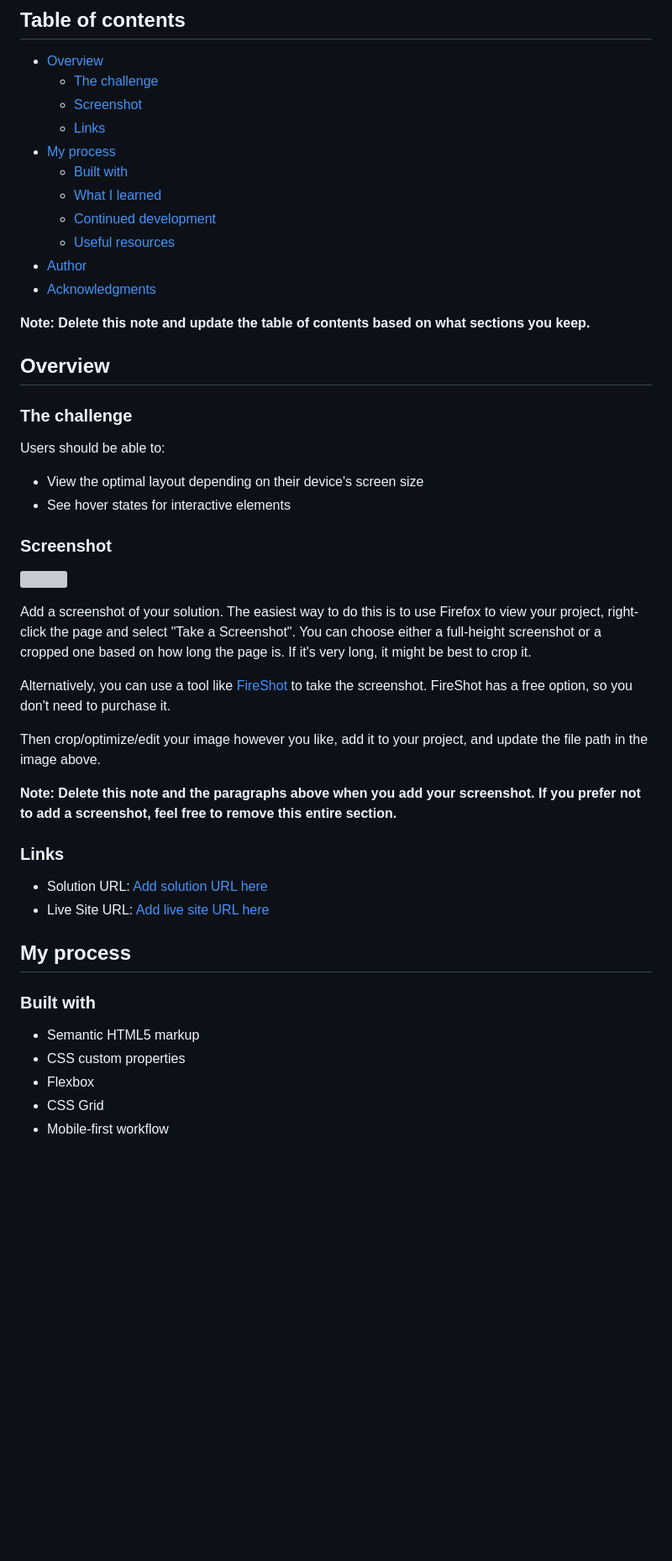
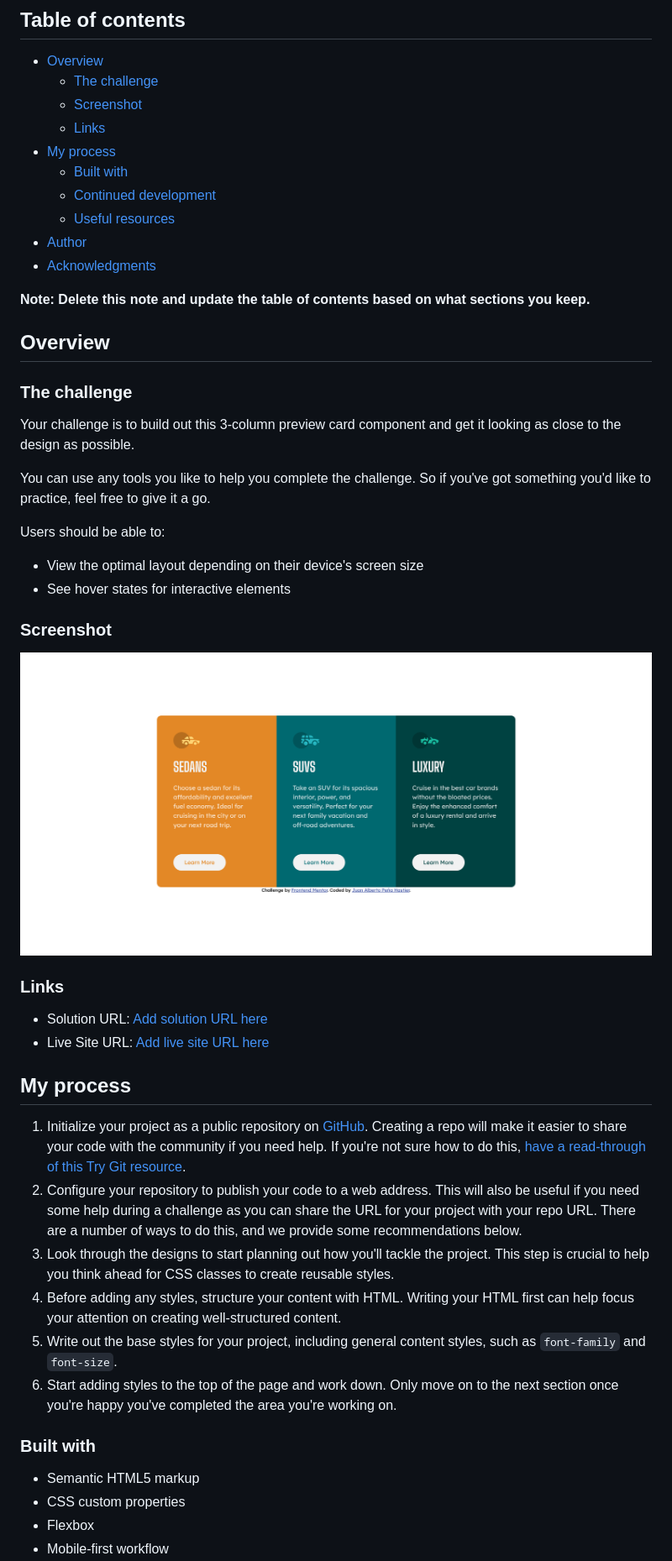
Before and after one commit to juan880630/juan880630.github.io, a Markdown page: README-template.md, the part around the change printed below. Shown: that part at 84% size. Drawn GitHub-style; pictures changed too: screenshot.png (added); blank space fills up the shorter version; grey boxes are pictures that could not be loaded.

```diff
--- a/README-template.md
+++ b/README-template.md
@@ -10,7 +10,6 @@ This is a solution to the [3-column preview card component challenge on Frontend
   - [Links](#links)
 - [My process](#my-process)
   - [Built with](#built-with)
-  - [What I learned](#what-i-learned)
   - [Continued development](#continued-development)
   - [Useful resources](#useful-resources)
 - [Author](#author)
@@ -22,6 +21,10 @@ This is a solution to the [3-column preview card component challenge on Frontend
 
 ### The challenge
 
+Your challenge is to build out this 3-column preview card component and get it looking as close to the design as possible.
+
+You can use any tools you like to help you complete the challenge. So if you've got something you'd like to practice, feel free to give it a go.
+
 Users should be able to:
 
 - View the optimal layout depending on their device's screen size
@@ -29,15 +32,7 @@ Users should be able to:
 
 ### Screenshot
 
-![](./screenshot.jpg)
-
-Add a screenshot of your solution. The easiest way to do this is to use Firefox to view your project, right-click the page and select "Take a Screenshot". You can choose either a full-height screenshot or a cropped one based on how long the page is. If it's very long, it might be best to crop it.
-
-Alternatively, you can use a tool like [FireShot](https://getfireshot.com/) to take the screenshot. FireShot has a free option, so you don't need to purchase it.
-
-Then crop/optimize/edit your image however you like, add it to your project, and update the file path in the image above.
-
-**Note: Delete this note and the paragraphs above when you add your screenshot. If you prefer not to add a screenshot, feel free to remove this entire section.**
+![](./screenshot.png)
 
 ### Links
 
@@ -46,10 +41,16 @@ Then crop/optimize/edit your image however you like, add it to your project, and
 
 ## My process
+
+1. Initialize your project as a public repository on [GitHub](https://github.com/). Creating a repo will make it easier to share your code with the community if you need help. If you're not sure how to do this, [have a read-through of this Try Git resource](https://try.github.io/).
+2. Configure your repository to publish your code to a web address. This will also be useful if you need some help during a challenge as you can share the URL for your project with your repo URL. There are a number of ways to do this, and we provide some recommendations below.
+3. Look through the designs to start planning out how you'll tackle the project. This step is crucial to help you think ahead for CSS classes to create reusable styles.
+4. Before adding any styles, structure your content with HTML. Writing your HTML first can help focus your attention on creating well-structured content.
+5. Write out the base styles for your project, including general content styles, such as `font-family` and `font-size`.
+6. Start adding styles to the top of the page and work down. Only move on to the next section once you're happy you've completed the area you're working on.
 
 ### Built with
 
 - Semantic HTML5 markup
 - CSS custom properties
 - Flexbox
-- CSS Grid
 - Mobile-first workflow
```
Also changed, not shown: other parts of README-template.md (+6 -46 lines).
